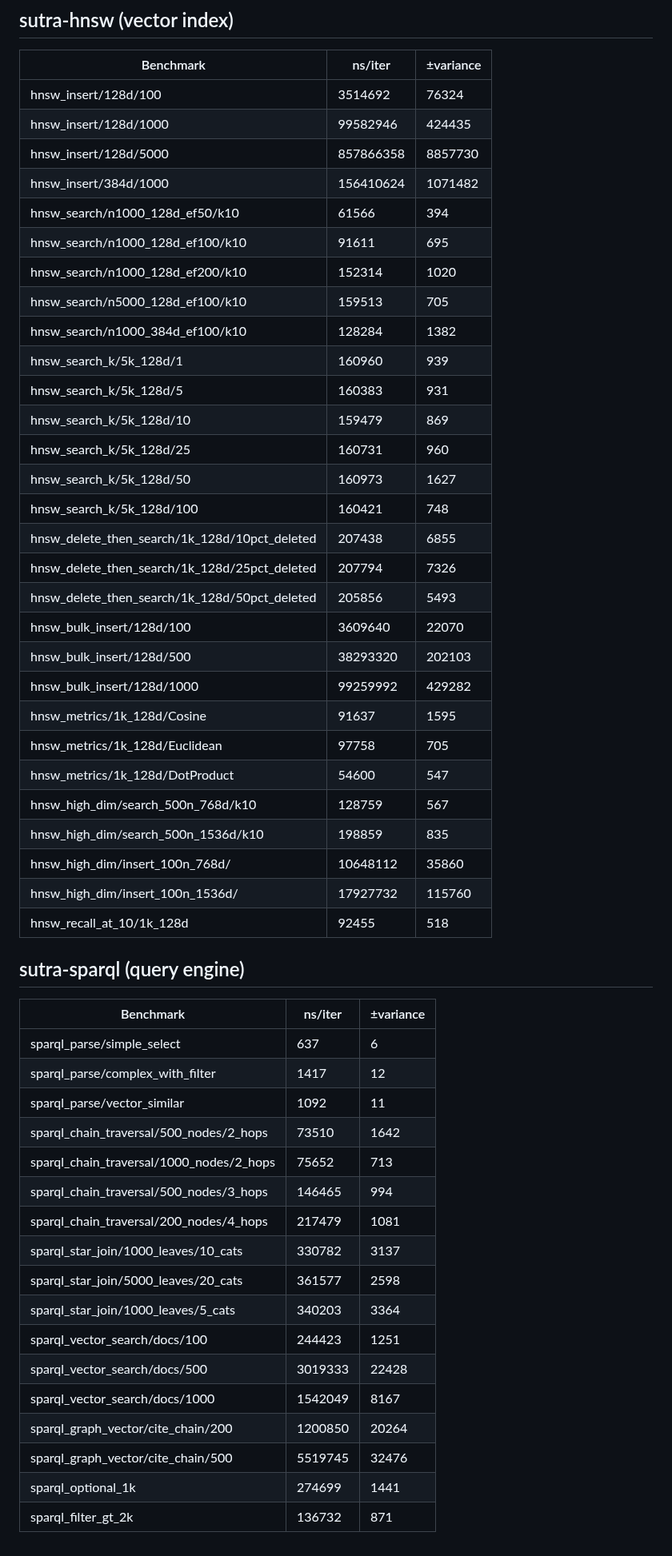
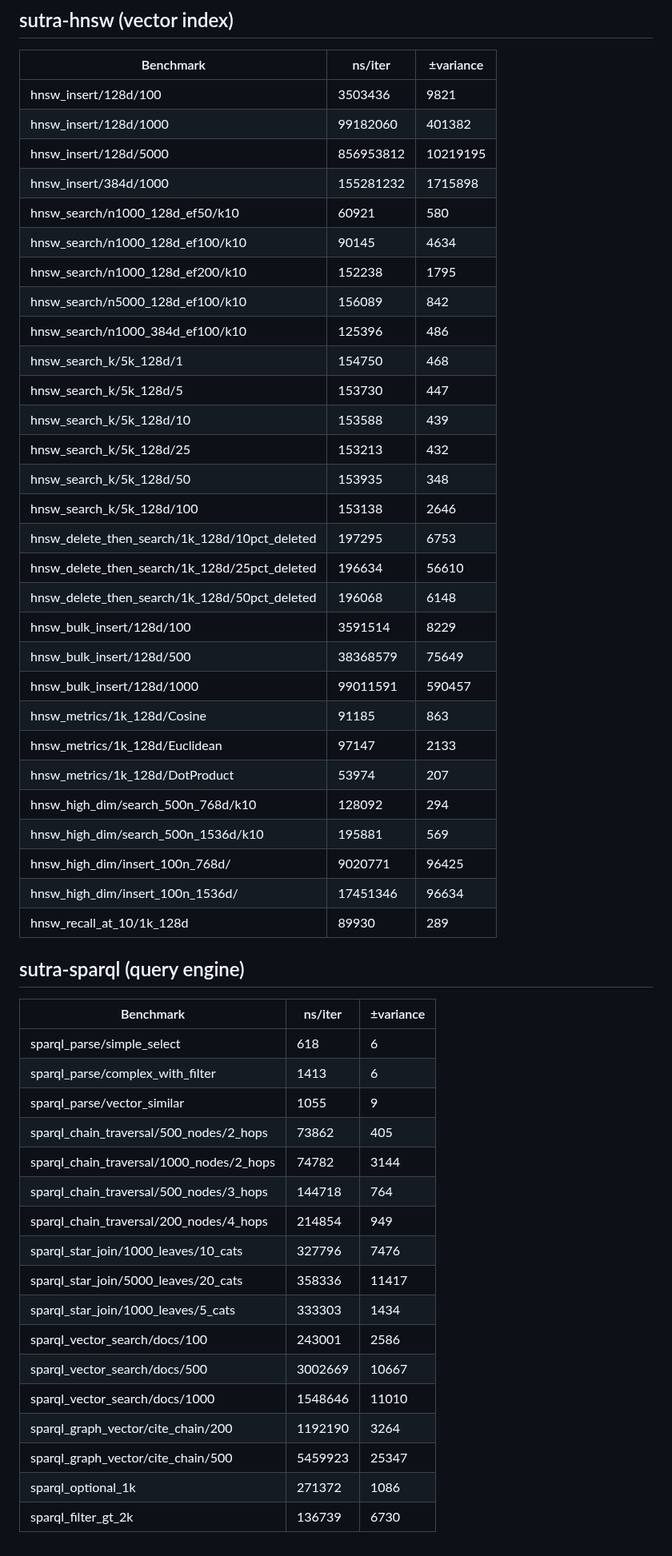
Before and after one commit to EmmaLeonhart/SutraDB, a Markdown page: benchmarks/LATEST.md, the part around one of its changes. Shown at 80% size. Drawn GitHub-style.

Commit message:
Update benchmark results [skip ci]

```diff
--- a/benchmarks/LATEST.md
+++ b/benchmarks/LATEST.md
@@ -28,54 +28,54 @@
 
 | Benchmark | ns/iter | ±variance |
 |-----------|---------|-----------|
-| hnsw_insert/128d/100 | 3514692 | 76324 |
-| hnsw_insert/128d/1000 | 99582946 | 424435 |
-| hnsw_insert/128d/5000 | 857866358 | 8857730 |
-| hnsw_insert/384d/1000 | 156410624 | 1071482 |
-| hnsw_search/n1000_128d_ef50/k10 | 61566 | 394 |
-| hnsw_search/n1000_128d_ef100/k10 | 91611 | 695 |
-| hnsw_search/n1000_128d_ef200/k10 | 152314 | 1020 |
-| hnsw_search/n5000_128d_ef100/k10 | 159513 | 705 |
-| hnsw_search/n1000_384d_ef100/k10 | 128284 | 1382 |
-| hnsw_search_k/5k_128d/1 | 160960 | 939 |
-| hnsw_search_k/5k_128d/5 | 160383 | 931 |
-| hnsw_search_k/5k_128d/10 | 159479 | 869 |
-| hnsw_search_k/5k_128d/25 | 160731 | 960 |
-| hnsw_search_k/5k_128d/50 | 160973 | 1627 |
-| hnsw_search_k/5k_128d/100 | 160421 | 748 |
-| hnsw_delete_then_search/1k_128d/10pct_deleted | 207438 | 6855 |
-| hnsw_delete_then_search/1k_128d/25pct_deleted | 207794 | 7326 |
-| hnsw_delete_then_search/1k_128d/50pct_deleted | 205856 | 5493 |
-| hnsw_bulk_insert/128d/100 | 3609640 | 22070 |
-| hnsw_bulk_insert/128d/500 | 38293320 | 202103 |
-| hnsw_bulk_insert/128d/1000 | 99259992 | 429282 |
-| hnsw_metrics/1k_128d/Cosine | 91637 | 1595 |
-| hnsw_metrics/1k_128d/Euclidean | 97758 | 705 |
-| hnsw_metrics/1k_128d/DotProduct | 54600 | 547 |
-| hnsw_high_dim/search_500n_768d/k10 | 128759 | 567 |
-| hnsw_high_dim/search_500n_1536d/k10 | 198859 | 835 |
-| hnsw_high_dim/insert_100n_768d/ | 10648112 | 35860 |
-| hnsw_high_dim/insert_100n_1536d/ | 17927732 | 115760 |
-| hnsw_recall_at_10/1k_128d | 92455 | 518 |
+| hnsw_insert/128d/100 | 3503436 | 9821 |
+| hnsw_insert/128d/1000 | 99182060 | 401382 |
+| hnsw_insert/128d/5000 | 856953812 | 10219195 |
+| hnsw_insert/384d/1000 | 155281232 | 1715898 |
+| hnsw_search/n1000_128d_ef50/k10 | 60921 | 580 |
+| hnsw_search/n1000_128d_ef100/k10 | 90145 | 4634 |
+| hnsw_search/n1000_128d_ef200/k10 | 152238 | 1795 |
+| hnsw_search/n5000_128d_ef100/k10 | 156089 | 842 |
+| hnsw_search/n1000_384d_ef100/k10 | 125396 | 486 |
+| hnsw_search_k/5k_128d/1 | 154750 | 468 |
+| hnsw_search_k/5k_128d/5 | 153730 | 447 |
+| hnsw_search_k/5k_128d/10 | 153588 | 439 |
+| hnsw_search_k/5k_128d/25 | 153213 | 432 |
+| hnsw_search_k/5k_128d/50 | 153935 | 348 |
+| hnsw_search_k/5k_128d/100 | 153138 | 2646 |
+| hnsw_delete_then_search/1k_128d/10pct_deleted | 197295 | 6753 |
+| hnsw_delete_then_search/1k_128d/25pct_deleted | 196634 | 56610 |
+| hnsw_delete_then_search/1k_128d/50pct_deleted | 196068 | 6148 |
+| hnsw_bulk_insert/128d/100 | 3591514 | 8229 |
+| hnsw_bulk_insert/128d/500 | 38368579 | 75649 |
+| hnsw_bulk_insert/128d/1000 | 99011591 | 590457 |
+| hnsw_metrics/1k_128d/Cosine | 91185 | 863 |
+| hnsw_metrics/1k_128d/Euclidean | 97147 | 2133 |
+| hnsw_metrics/1k_128d/DotProduct | 53974 | 207 |
+| hnsw_high_dim/search_500n_768d/k10 | 128092 | 294 |
+| hnsw_high_dim/search_500n_1536d/k10 | 195881 | 569 |
+| hnsw_high_dim/insert_100n_768d/ | 9020771 | 96425 |
+| hnsw_high_dim/insert_100n_1536d/ | 17451346 | 96634 |
+| hnsw_recall_at_10/1k_128d | 89930 | 289 |
 
 ## sutra-sparql (query engine)
 
 | Benchmark | ns/iter | ±variance |
 |-----------|---------|-----------|
-| sparql_parse/simple_select | 637 | 6 |
-| sparql_parse/complex_with_filter | 1417 | 12 |
-| sparql_parse/vector_similar | 1092 | 11 |
-| sparql_chain_traversal/500_nodes/2_hops | 73510 | 1642 |
-| sparql_chain_traversal/1000_nodes/2_hops | 75652 | 713 |
-| sparql_chain_traversal/500_nodes/3_hops | 146465 | 994 |
-| sparql_chain_traversal/200_nodes/4_hops | 217479 | 1081 |
-| sparql_star_join/1000_leaves/10_cats | 330782 | 3137 |
-| sparql_star_join/5000_leaves/20_cats | 361577 | 2598 |
-| sparql_star_join/1000_leaves/5_cats | 340203 | 3364 |
-| sparql_vector_search/docs/100 | 244423 | 1251 |
-| sparql_vector_search/docs/500 | 3019333 | 22428 |
-| sparql_vector_search/docs/1000 | 1542049 | 8167 |
-| sparql_graph_vector/cite_chain/200 | 1200850 | 20264 |
-| sparql_graph_vector/cite_chain/500 | 5519745 | 32476 |
-| sparql_optional_1k | 274699 | 1441 |
-| sparql_filter_gt_2k | 136732 | 871 |
+| sparql_parse/simple_select | 618 | 6 |
+| sparql_parse/complex_with_filter | 1413 | 6 |
+| sparql_parse/vector_similar | 1055 | 9 |
+| sparql_chain_traversal/500_nodes/2_hops | 73862 | 405 |
+| sparql_chain_traversal/1000_nodes/2_hops | 74782 | 3144 |
+| sparql_chain_traversal/500_nodes/3_hops | 144718 | 764 |
+| sparql_chain_traversal/200_nodes/4_hops | 214854 | 949 |
+| sparql_star_join/1000_leaves/10_cats | 327796 | 7476 |
+| sparql_star_join/5000_leaves/20_cats | 358336 | 11417 |
+| sparql_star_join/1000_leaves/5_cats | 333303 | 1434 |
+| sparql_vector_search/docs/100 | 243001 | 2586 |
+| sparql_vector_search/docs/500 | 3002669 | 10667 |
+| sparql_vector_search/docs/1000 | 1548646 | 11010 |
+| sparql_graph_vector/cite_chain/200 | 1192190 | 3264 |
+| sparql_graph_vector/cite_chain/500 | 5459923 | 25347 |
+| sparql_optional_1k | 271372 | 1086 |
+| sparql_filter_gt_2k | 136739 | 6730 |
```
Also changed, not shown: other parts of benchmarks/LATEST.md (+14 -14 lines), benchmarks/HISTORY.md (+75 -0 lines).
